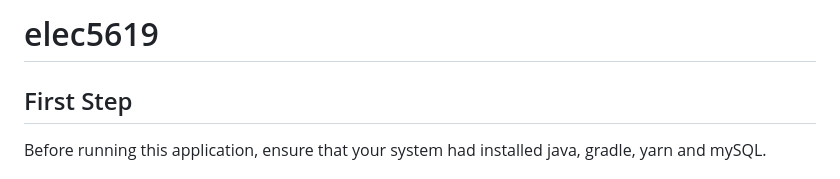
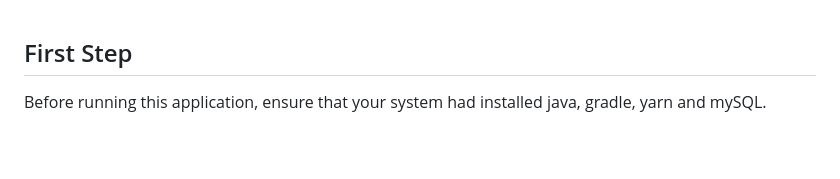
Before and after one commit to YN-Shao/Kob, a Markdown page: README.md, the part around the change. Rendered like a GitHub page; blank space fills up the shorter version.

```diff
--- a/README.md
+++ b/README.md
@@ -1,4 +1,3 @@
-# elec5619
 ## First Step
 Before running this application, ensure that your system had installed java, gradle, yarn and mySQL.
 
```
